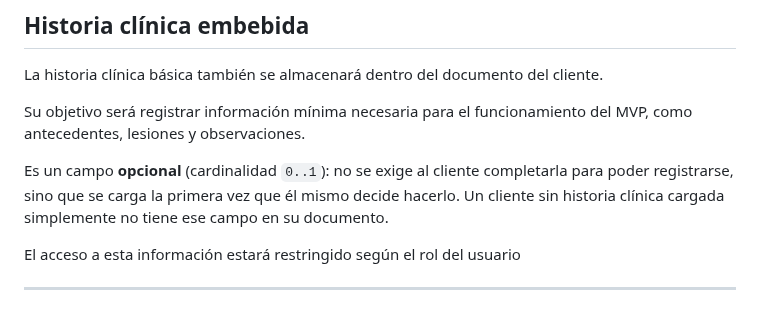
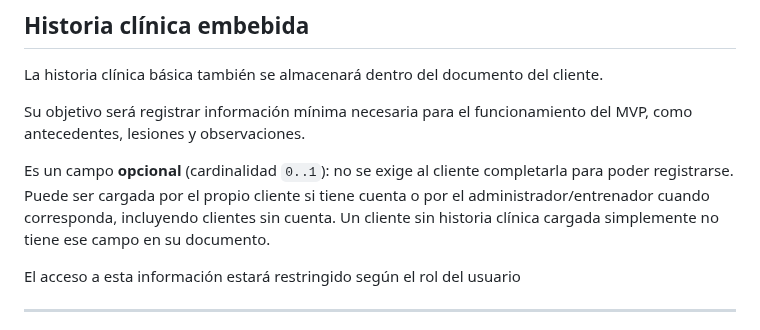
Before and after one commit to maurozavatti/TPI_Grupo_101_GymManager, a Markdown page: ESQUEMA_NOSQL.md, the part around the change. Drawn GitHub-style.

```diff
--- a/ESQUEMA_NOSQL.md
+++ b/ESQUEMA_NOSQL.md
@@ -244,7 +244,7 @@ La historia clínica básica también se almacenará dentro del documento del cl
 
 Su objetivo será registrar información mínima necesaria para el funcionamiento del MVP, como antecedentes, lesiones y observaciones.
 
-Es un campo **opcional** (cardinalidad `0..1`): no se exige al cliente completarla para poder registrarse, sino que se carga la primera vez que él mismo decide hacerlo. Un cliente sin historia clínica cargada simplemente no tiene ese campo en su documento.
+Es un campo **opcional** (cardinalidad `0..1`): no se exige al cliente completarla para poder registrarse. Puede ser cargada por el propio cliente si tiene cuenta o por el administrador/entrenador cuando corresponda, incluyendo clientes sin cuenta. Un cliente sin historia clínica cargada simplemente no tiene ese campo en su documento.
 
 El acceso a esta información estará restringido según el rol del usuario
 
```
Also changed, not shown: MODULOS.md (+3 -3 lines).
